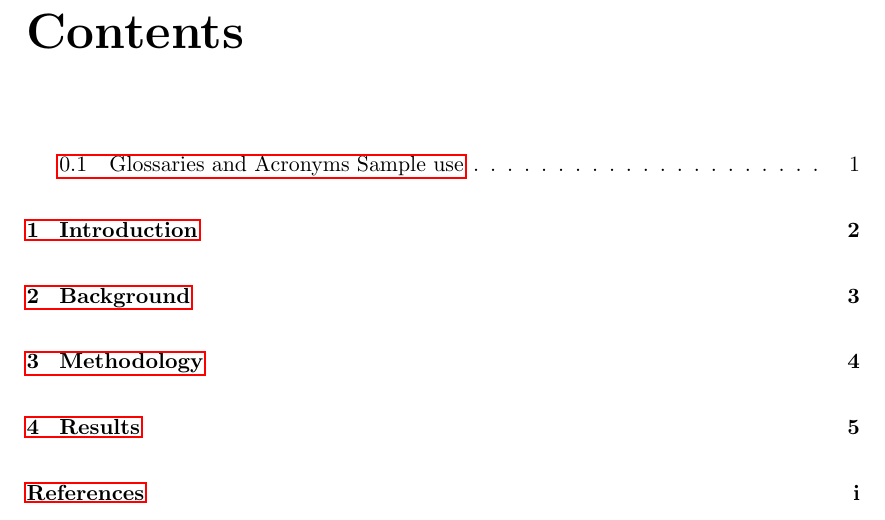
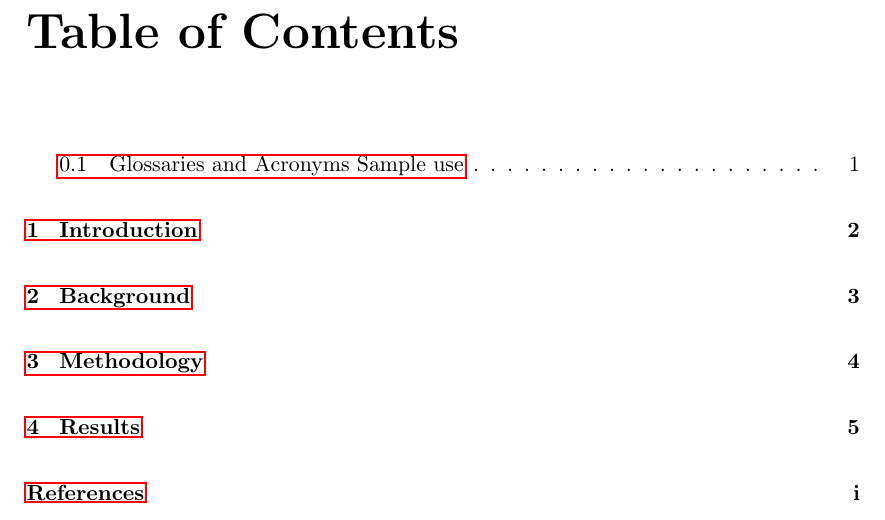
Before and after one commit to ingridpi/xdl-portfolio, a LaTeX thesis (report/Thesis.tex): part of page 5 of 18, cut at the place of the change. Compiled offline with pdfLaTeX.

Commit message:
Rename table of contents

```diff
--- a/report/Thesis.tex
+++ b/report/Thesis.tex
@@ -44,6 +44,7 @@
 
 \setcounter{secnumdepth}{5}
 \setlength{\marginparwidth}{2cm} % Adjust marginparwidth to avoid todonotes issues
+\renewcommand{\contentsname}{Table of Contents}
 
 \makeglossaries
 \makenomenclature
```
